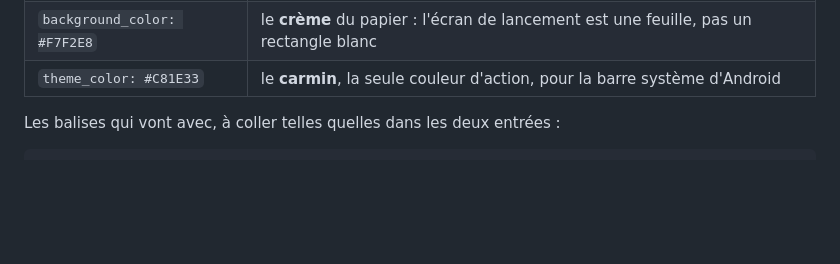
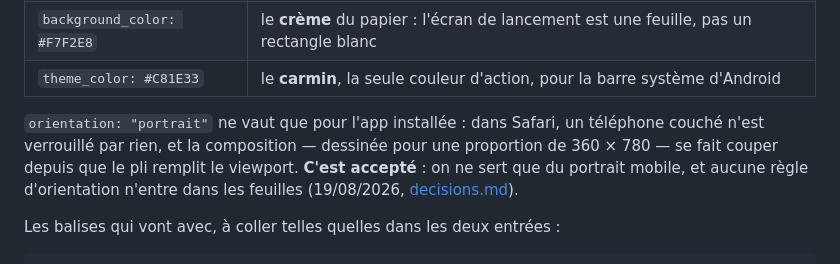
Before and after one commit to Leo-BERNARD38/Pli, a Markdown page: docs/installation.md, the part around the change. Rendered like a GitHub page; blank space fills up the shorter version.

```diff
--- a/docs/installation.md
+++ b/docs/installation.md
@@ -56,6 +56,12 @@ valables.
 | `orientation: "portrait"` | le pli est un objet tenu à la main, il n'a pas de paysage |
 | `background_color: #F7F2E8` | le **crème** du papier : l'écran de lancement est une feuille, pas un rectangle blanc |
 | `theme_color: #C81E33` | le **carmin**, la seule couleur d'action, pour la barre système d'Android |
+
+`orientation: "portrait"` ne vaut que pour l'app installée : dans Safari, un téléphone couché
+n'est verrouillé par rien, et la composition — dessinée pour une proportion de 360 × 780 —
+se fait couper depuis que le pli remplit le viewport. **C'est accepté** : on ne sert que du
+portrait mobile, et aucune règle d'orientation n'entre dans les feuilles
+(19/08/2026, [decisions.md](../.claude/decisions.md)).
 
 Les balises qui vont avec, à coller telles quelles dans les deux entrées :
 
```
Also changed, not shown: .claude/chantier.md (+15 -8 lines), .claude/decisions.md (+9 -0 lines).
